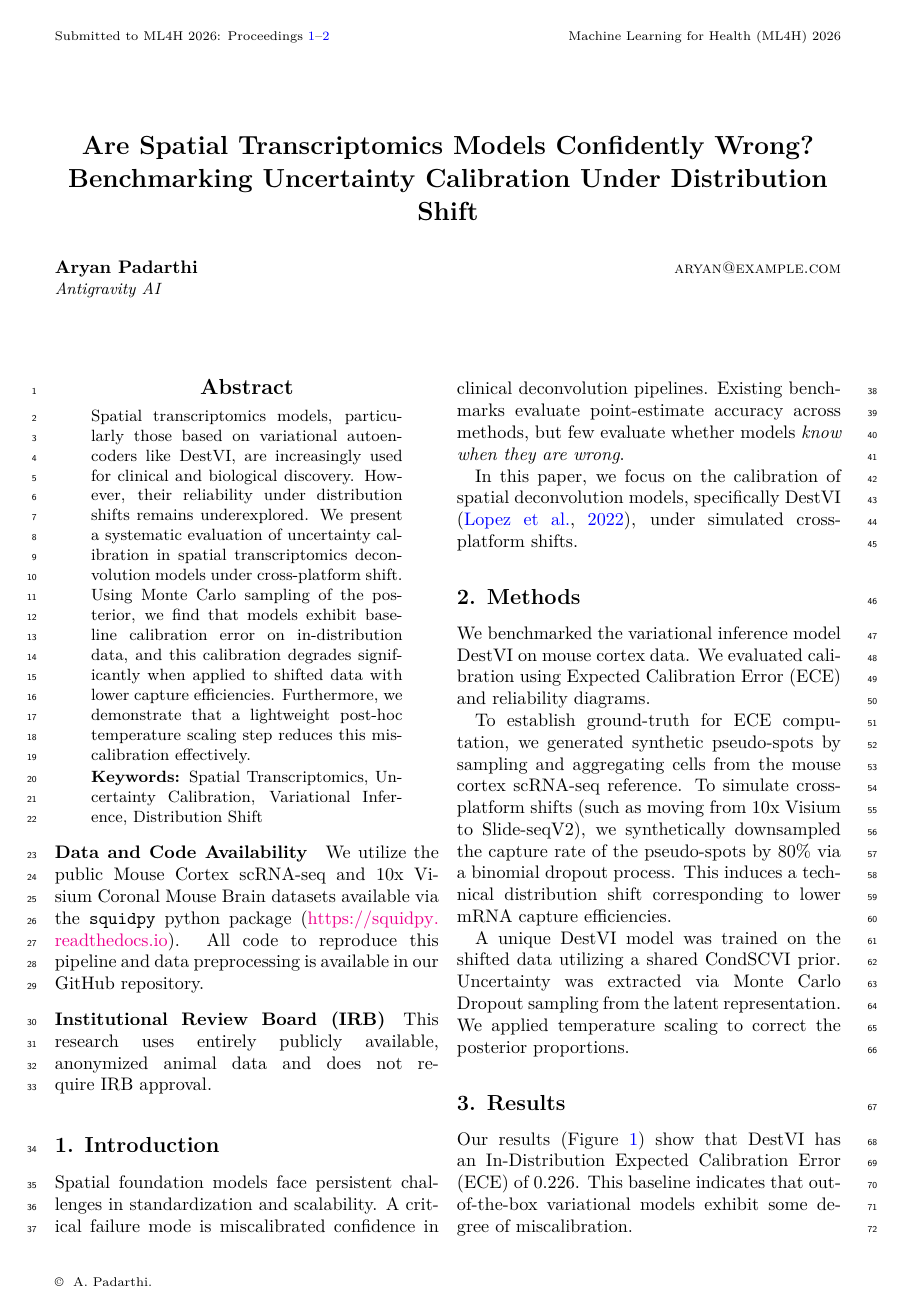
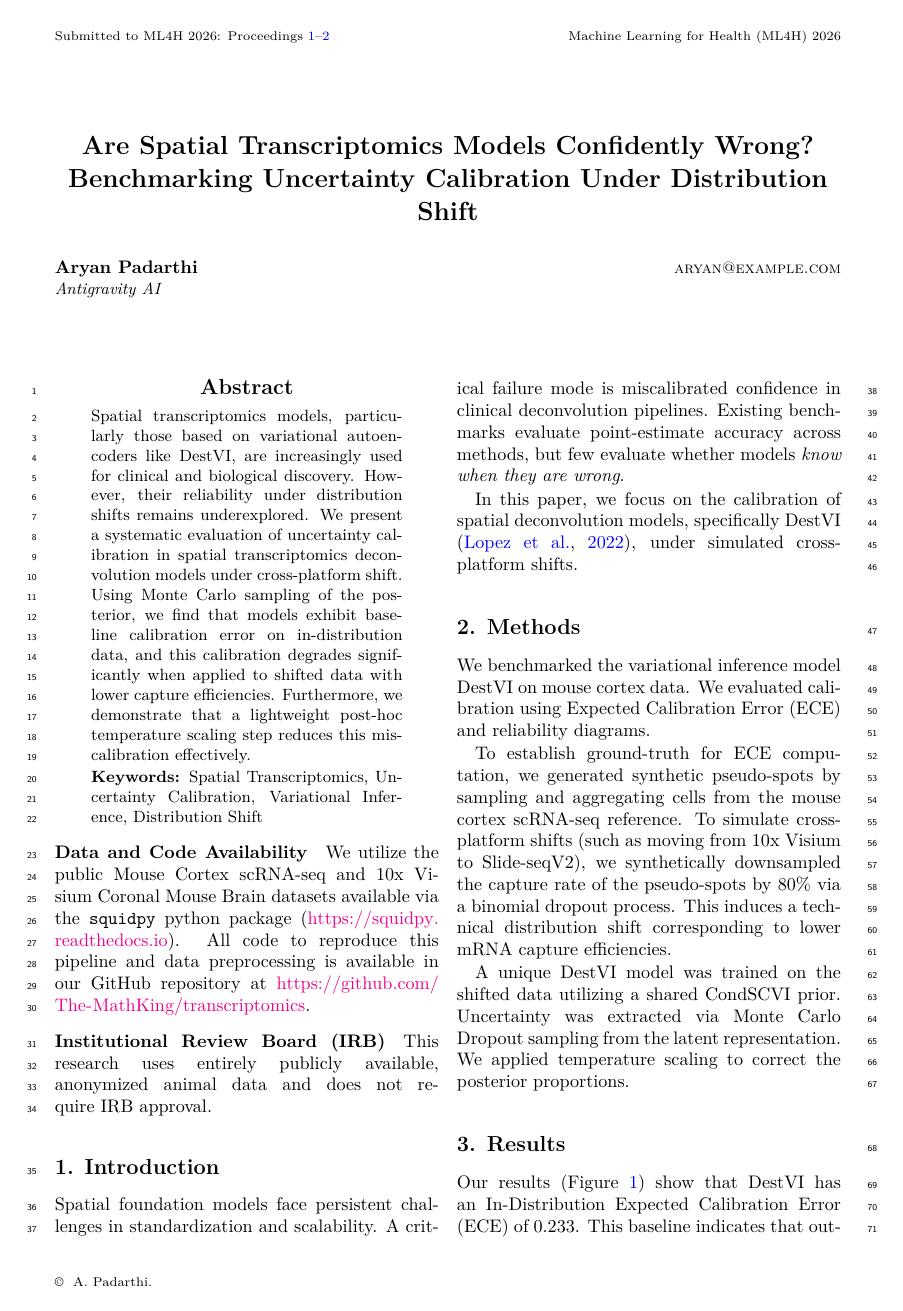
Before and after one commit to The-MathKing/transcriptomics, a LaTeX paper (paper.tex): page 1 of 2. The pictures show the PDF file paper.pdf that the author committed with the source.

```diff
--- a/paper.tex
+++ b/paper.tex
@@ -30,7 +30,7 @@
 \end{keywords}
 
 \paragraph*{Data and Code Availability}
-We utilize the public Mouse Cortex scRNA-seq and 10x Visium Coronal Mouse Brain datasets available via the \texttt{squidpy} python package (\url{https://squidpy.readthedocs.io}). All code to reproduce this pipeline and data preprocessing is available in our GitHub repository.
+We utilize the public Mouse Cortex scRNA-seq and 10x Visium Coronal Mouse Brain datasets available via the \texttt{squidpy} python package (\url{https://squidpy.readthedocs.io}). All code to reproduce this pipeline and data preprocessing is available in our GitHub repository at \url{https://github.com/The-MathKing/transcriptomics}.
 \paragraph*{Institutional Review Board (IRB)}
 This research uses entirely publicly available, anonymized animal data and does not require IRB approval.
 
@@ -50,9 +50,9 @@
 
 \section{Results}
 \label{sec:results}
-Our results (Figure \ref{fig:rel}) show that DestVI has an In-Distribution Expected Calibration Error (ECE) of 0.226. This baseline indicates that out-of-the-box variational models exhibit some degree of miscalibration.
+Our results (Figure \ref{fig:rel}) show that DestVI has an In-Distribution Expected Calibration Error (ECE) of 0.233. This baseline indicates that out-of-the-box variational models exhibit some degree of miscalibration.
 
-Under cross-platform shift (80\% capture efficiency reduction), the calibration degraded significantly, with ECE increasing to 0.249. By optimizing temperature scaling on the shifted predictions, we restored calibration and reduced the ECE to 0.086.
+Under cross-platform shift (80\% capture efficiency reduction), the calibration degraded significantly, with ECE increasing to 0.207. By optimizing temperature scaling on the shifted predictions, we restored calibration and reduced the ECE to 0.060.
 
 \begin{figure}[htbp]
 \floatconts
```
Also changed, not shown: figures/ece_degradation.png, figures/reliability_diagram.png, paper.pdf, 1 other file.
